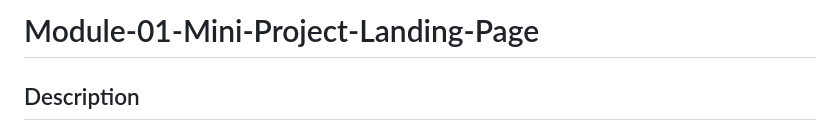
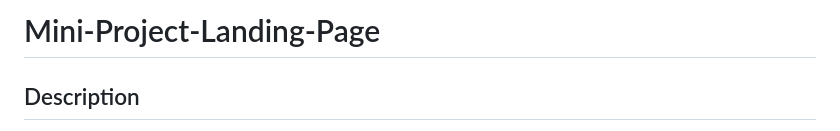
Before and after one commit to mmoghal/fast-door, a Markdown page: README.md, the part around the change. Drawn GitHub-style.

```diff
--- a/README.md
+++ b/README.md
@@ -1,4 +1,4 @@
-# Module-01-Mini-Project-Landing-Page
+# Mini-Project-Landing-Page
 
 ## Description
 
```
Also changed, not shown: assets/images/landing_page2.png (added).
